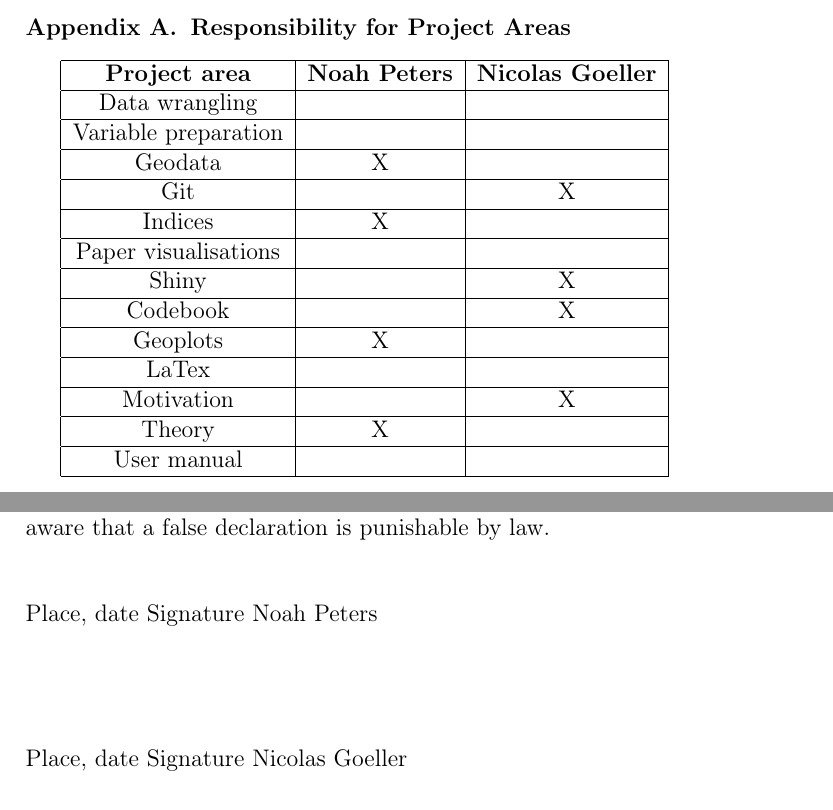
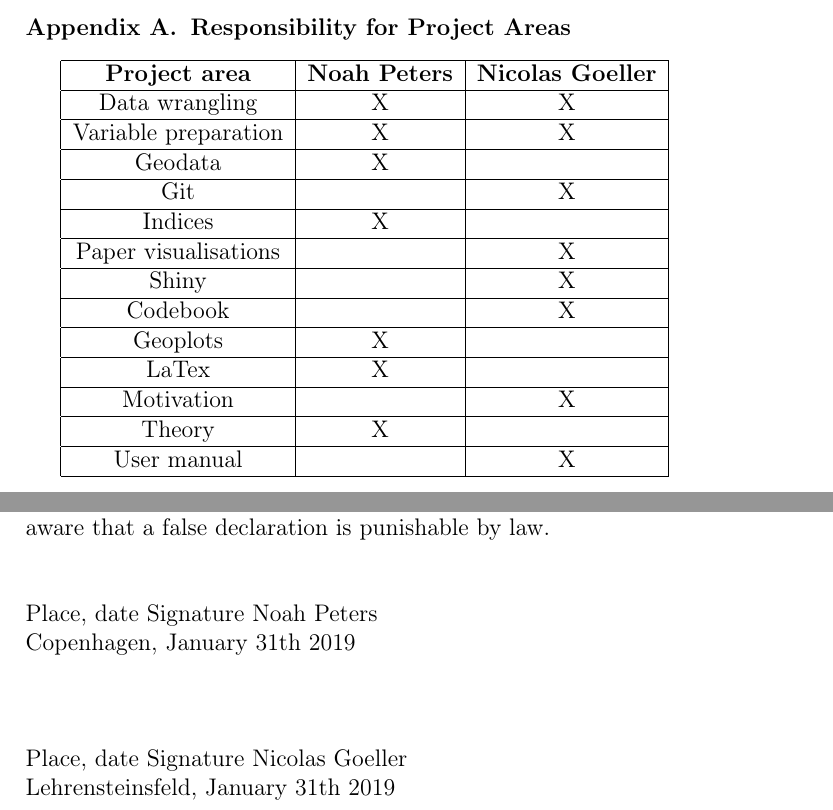
Before and after one commit to NicolasGoeller/ADS_Project_NicoNoah, a LaTeX paper (LaTex/Paper_fulltext.tex): two parts of pages 14 and 21 of 21, joined at a grey line, cut so that both start at the same text. Compiled offline with pdfLaTeX.

```diff
--- a/LaTex/Paper_fulltext.tex
+++ b/LaTex/Paper_fulltext.tex
@@ -280,9 +279,9 @@
 	\hline
 	\textbf{Project area}	& \textbf{Noah Peters} 	& \textbf{Nicolas Goeller} 	\\
 	\hline
-	Data wrangling			&  		   				&  				 			\\
+	Data wrangling			&  		   X			&  				X 			\\
 	\hline
-	Variable preparation 	&  		   				&  				 			\\
+	Variable preparation 	&  		   X			&  				X 			\\
 	\hline
 	Geodata					&  		   X			&  				 			\\
 	\hline
@@ -290,7 +289,7 @@
 	\hline
 	Indices				 	&  		   X			&  				 			\\
 	\hline
-	Paper visualisations 	&  		   				&  				 			\\
+	Paper visualisations 	&  		   				&  				X 			\\
 	\hline
 	Shiny 				 	&  		   				&  				X 			\\
 	\hline
@@ -298,13 +297,13 @@
 	\hline
 	Geoplots 			 	&  		   X			&  				 			\\
 	\hline
-	LaTex				 	&  		   				&  				 			\\
+	LaTex				 	&  		   X			&  				 			\\
 	\hline
 	Motivation			 	&  		   				&  				X 			\\
 	\hline
 	Theory				 	&  		   X			&  				 			\\
 	\hline
-	User manual			 	&  		   				&  				 			\\
+	User manual			 	&  		   				&  				X 			\\
 	\hline
 \end{tabular}
 
@@ -347,11 +346,13 @@
 	\\
 	Place, date                                         	Signature Noah Peters
 	\\
-	\\
+	Copenhagen, January 31th 2019\\
 	\\
 	\\
 	\\
 	Place, date												Signature Nicolas Goeller
+	\\
+	Lehrensteinsfeld, January 31th 2019
 
 
 
```
Also changed, not shown: LaTex/Paper_fulltext.tex (3 more changed lines), 1 other file.
